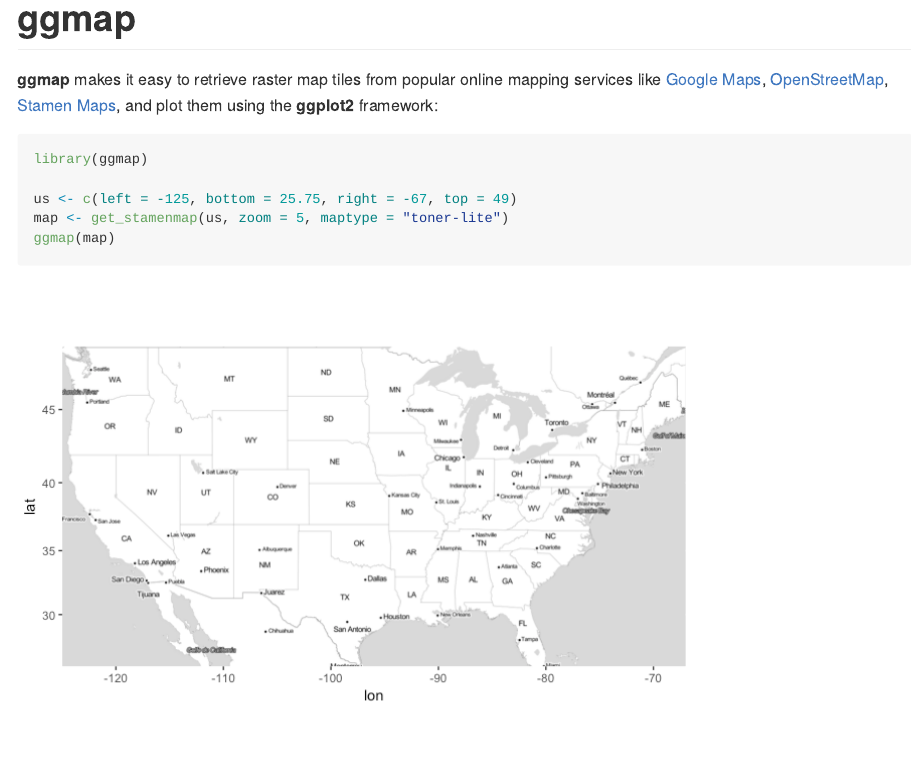
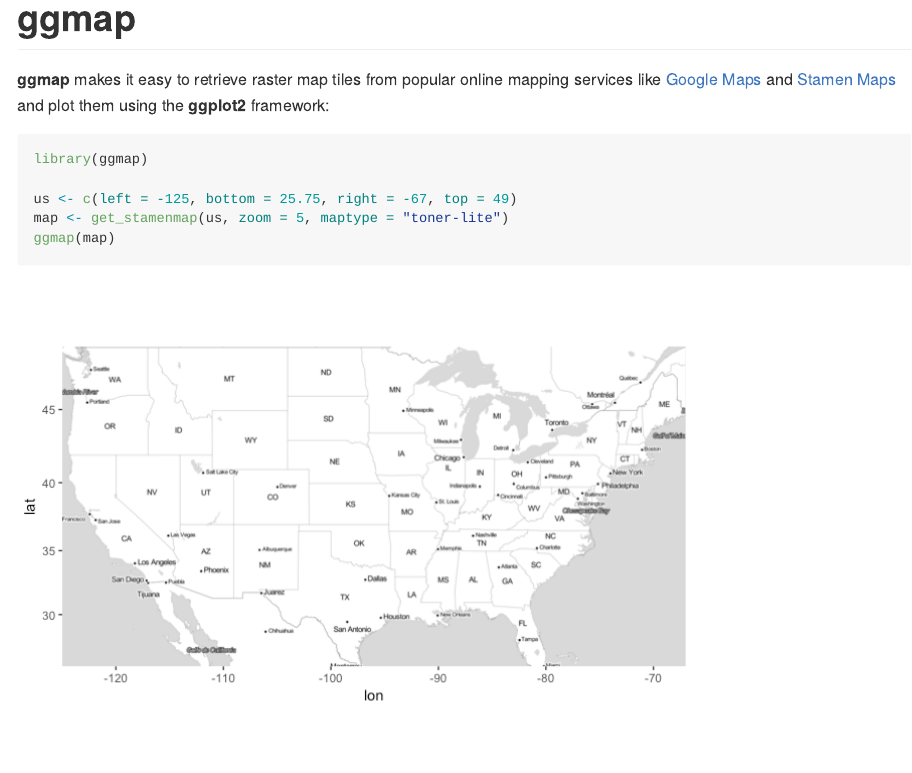
Before and after one commit to dkahle/ggmap, an R Markdown document (README.Rmd): the page in a window 1100 px wide, from its top. The pictures show the output file README.md that the author committed with the source, drawn offline in the style of GitHub; long lines of code are wrapped.

Commit message:
Remove reference to OpenStreetMaps

````diff
--- a/README.Rmd
+++ b/README.Rmd
@@ -16,7 +16,7 @@
 
 # ggmap
 
-**ggmap** makes it easy to retrieve raster map tiles from popular online mapping services like [Google Maps](https://developers.google.com/maps/documentation/static-maps/?hl=en), [OpenStreetMap](https://www.openstreetmap.org), [Stamen Maps](http://maps.stamen.com), and plot them using the **ggplot2** framework:
+**ggmap** makes it easy to retrieve raster map tiles from popular online mapping services like [Google Maps](https://developers.google.com/maps/documentation/static-maps/?hl=en) and [Stamen Maps](http://maps.stamen.com) and plot them using the **ggplot2** framework:
 
 ```{r maptypes, message = FALSE}
 library(ggmap)
````
Also changed, not shown: README.md.
